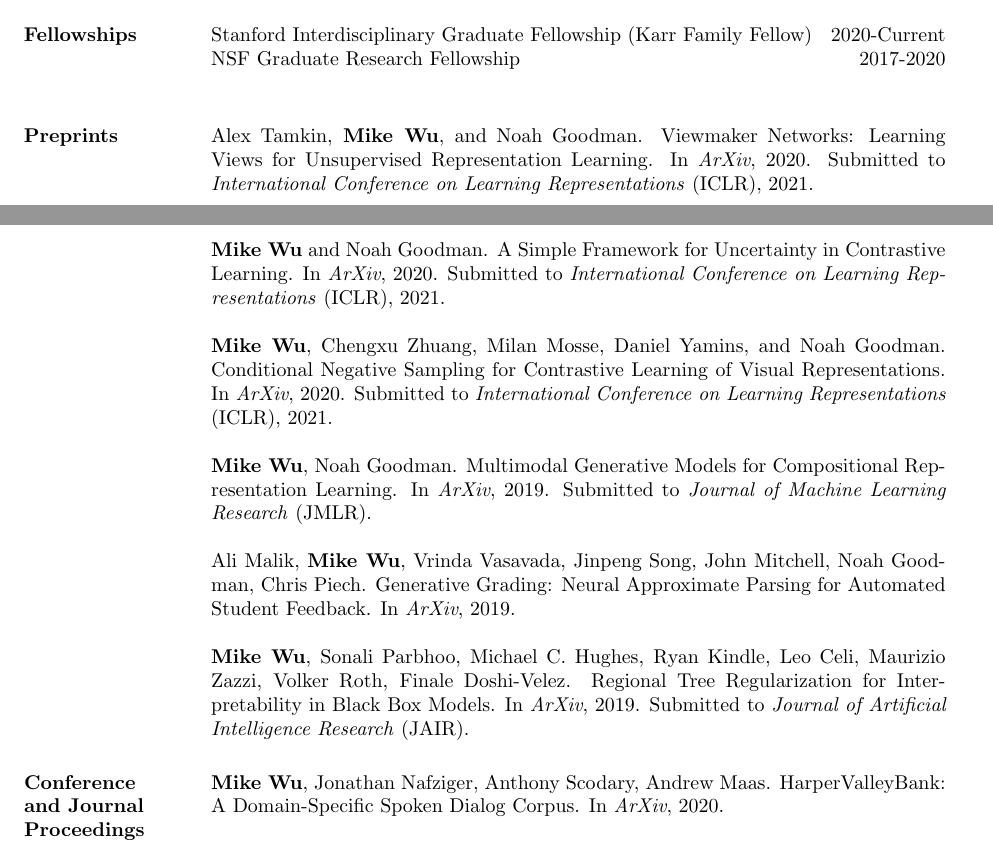
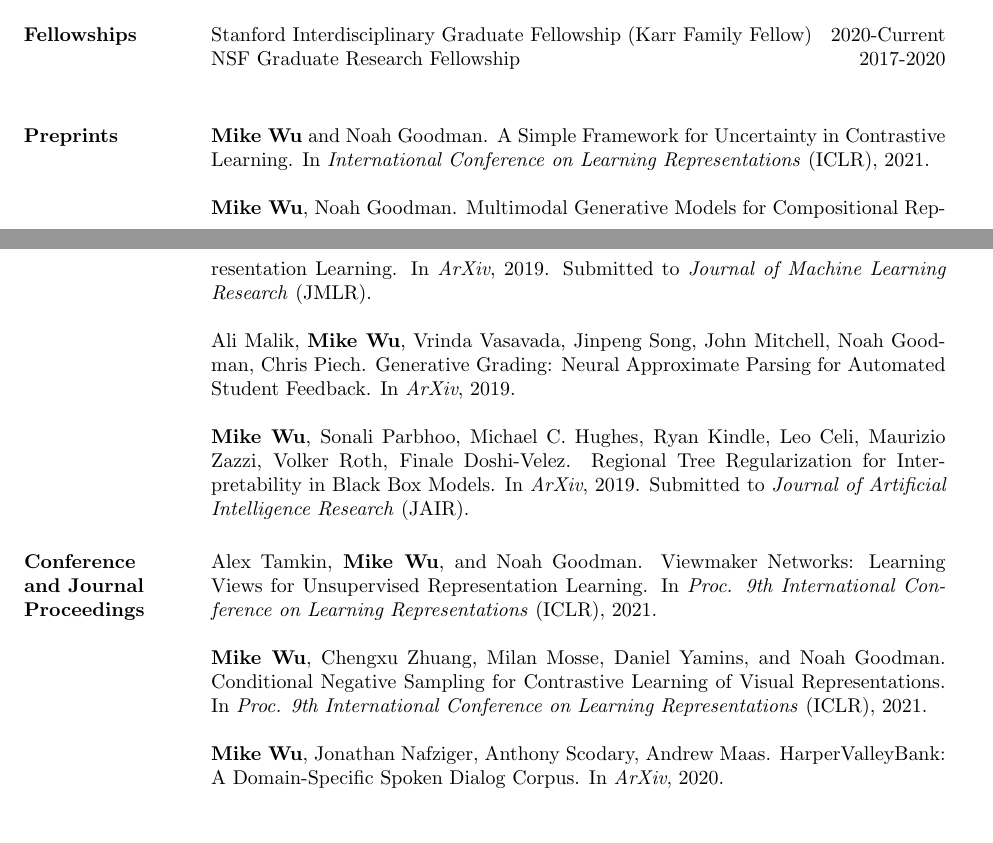
Before and after one commit to mhw32/mhw32.github.io, a LaTeX CV (curriculum-vitae/wu_cv.tex): two parts of pages 1 and 2 of 4, joined at a grey line, cut so that both start at the same text. Compiled offline with pdfLaTeX.

Commit message:
new pdfs

```diff
--- a/curriculum-vitae/wu_cv.tex
+++ b/curriculum-vitae/wu_cv.tex
@@ -88,11 +88,7 @@ NSF Graduate Research Fellowship \hfill 2017-2020 \\
 
 \section{Preprints}
 
-Alex Tamkin, \textbf{Mike Wu}, and Noah Goodman. Viewmaker Networks: Learning Views for Unsupervised Representation Learning. In \textit{ArXiv}, 2020. Submitted to \textit{International Conference on Learning Representations} (ICLR), 2021.
-
-\textbf{Mike Wu} and Noah Goodman. A Simple Framework for Uncertainty in Contrastive Learning. In \textit{ArXiv}, 2020. Submitted to \textit{International Conference on Learning Representations} (ICLR), 2021.
-
-\textbf{Mike Wu}, Chengxu Zhuang, Milan Mosse, Daniel Yamins, and Noah Goodman. Conditional Negative Sampling for Contrastive Learning of Visual Representations. In \textit{ArXiv}, 2020. Submitted to \textit{International Conference on Learning Representations} (ICLR), 2021.
+\textbf{Mike Wu} and Noah Goodman. A Simple Framework for Uncertainty in Contrastive Learning. In \textit{International Conference on Learning Representations} (ICLR), 2021.
 
 \textbf{Mike Wu}, Noah Goodman. Multimodal Generative Models for Compositional Representation Learning. In \textit{ArXiv}, 2019. Submitted to \textit{Journal of Machine Learning Research} (JMLR).
 
@@ -101,6 +97,10 @@ Ali Malik, \textbf{Mike Wu}, Vrinda Vasavada, Jinpeng Song, John Mitchell, Noah
 \textbf{Mike Wu}, Sonali Parbhoo, Michael C. Hughes, Ryan Kindle, Leo Celi, Maurizio Zazzi, Volker Roth, Finale Doshi-Velez. Regional Tree Regularization for Interpretability in Black Box Models. In \textit{ArXiv}, 2019. Submitted to \textit{Journal of Artificial Intelligence Research} (JAIR).
 
 \section{Conference \\and Journal \\Proceedings}
+
+Alex Tamkin, \textbf{Mike Wu}, and Noah Goodman. Viewmaker Networks: Learning Views for Unsupervised Representation Learning. In \textit{Proc. 9th International Conference on Learning Representations} (ICLR), 2021.
+
+\textbf{Mike Wu}, Chengxu Zhuang, Milan Mosse, Daniel Yamins, and Noah Goodman. Conditional Negative Sampling for Contrastive Learning of Visual Representations. In \textit{Proc. 9th International Conference on Learning Representations} (ICLR), 2021.
 
 \textbf{Mike Wu}, Jonathan Nafziger, Anthony Scodary, Andrew Maas. HarperValleyBank: A Domain-Specific Spoken Dialog Corpus. In \textit{ArXiv}, 2020.
 
```
Also changed, not shown: curriculum-vitae/wu_cv.pdf, wu_resume.pdf, 1 other file.
